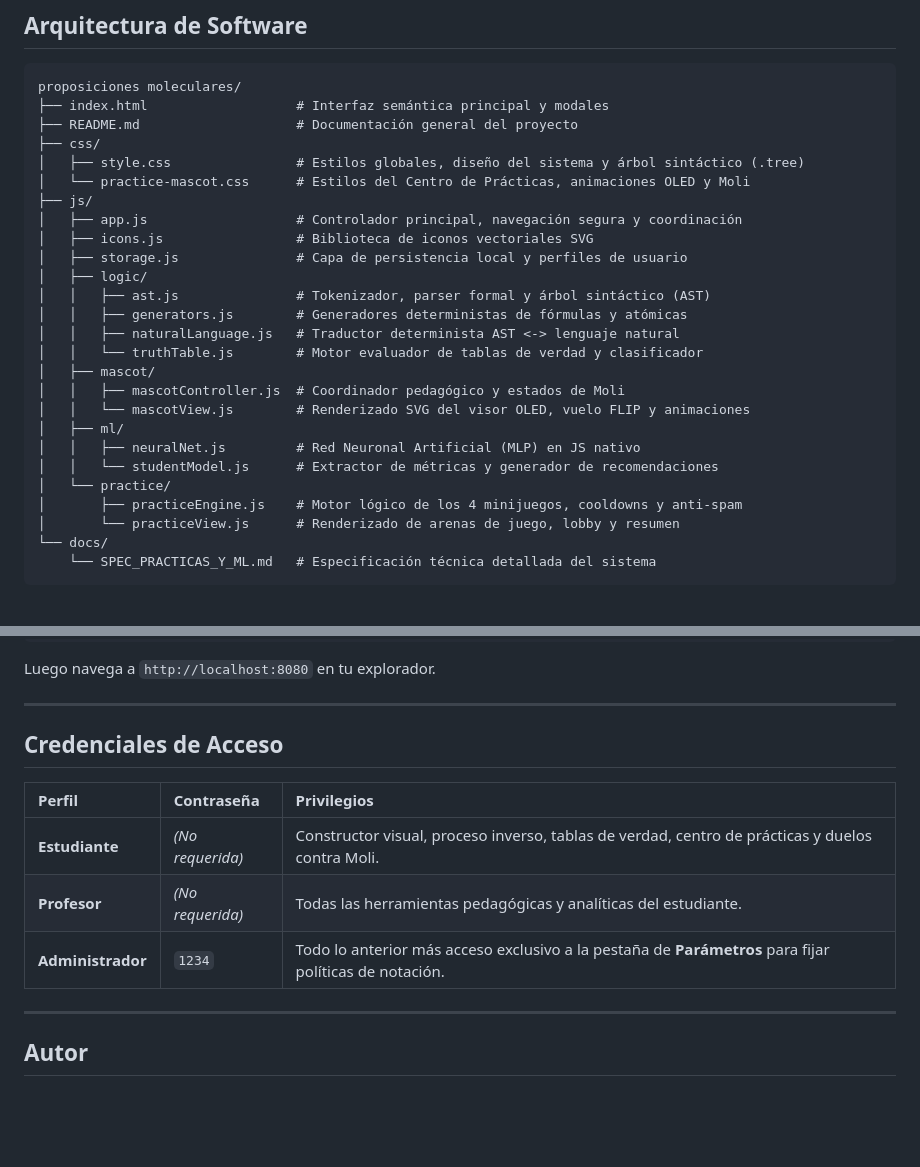
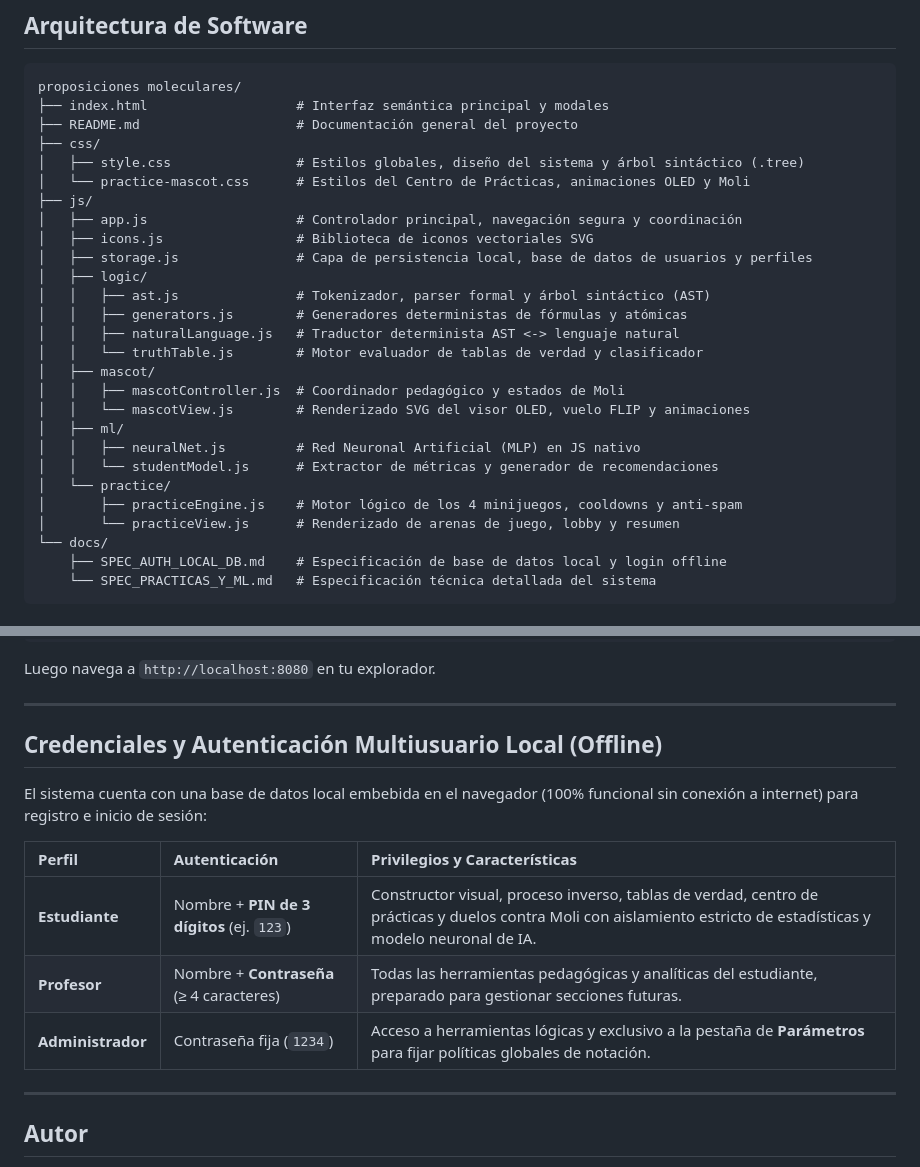
Before and after one commit to itsluuis/First-order-logic, a Markdown page: README.md, 2 parts joined by grey strips. Drawn GitHub-style; blank space fills up the shorter version.

```diff
--- a/README.md
+++ b/README.md
@@ -89,7 +89,7 @@ proposiciones moleculares/
 ├── js/
 │   ├── app.js                   # Controlador principal, navegación segura y coordinación
 │   ├── icons.js                 # Biblioteca de iconos vectoriales SVG
-│   ├── storage.js               # Capa de persistencia local y perfiles de usuario
+│   ├── storage.js               # Capa de persistencia local, base de datos de usuarios y perfiles
 │   ├── logic/
 │   │   ├── ast.js               # Tokenizador, parser formal y árbol sintáctico (AST)
 │   │   ├── generators.js        # Generadores deterministas de fórmulas y atómicas
@@ -105,4 +105,5 @@ proposiciones moleculares/
 │       ├── practiceEngine.js    # Motor lógico de los 4 minijuegos, cooldowns y anti-spam
 │       └── practiceView.js      # Renderizado de arenas de juego, lobby y resumen
 └── docs/
+    ├── SPEC_AUTH_LOCAL_DB.md    # Especificación de base de datos local y login offline
     └── SPEC_PRACTICAS_Y_ML.md   # Especificación técnica detallada del sistema
@@ -128,13 +219,15 @@ Luego navega a `http://localhost:8080` en tu explorador.
 
 ---
 
-## Credenciales de Acceso
+## Credenciales y Autenticación Multiusuario Local (Offline)
 
-| Perfil | Contraseña | Privilegios |
+El sistema cuenta con una base de datos local embebida en el navegador (100% funcional sin conexión a internet) para registro e inicio de sesión:
+
+| Perfil | Autenticación | Privilegios y Características |
 | :--- | :--- | :--- |
-| **Estudiante** | *(No requerida)* | Constructor visual, proceso inverso, tablas de verdad, centro de prácticas y duelos contra Moli. |
-| **Profesor** | *(No requerida)* | Todas las herramientas pedagógicas y analíticas del estudiante. |
-| **Administrador** | `1234` | Todo lo anterior más acceso exclusivo a la pestaña de **Parámetros** para fijar políticas de notación. |
+| **Estudiante** | Nombre + **PIN de 3 dígitos** (ej. `123`) | Constructor visual, proceso inverso, tablas de verdad, centro de prácticas y duelos contra Moli con aislamiento estricto de estadísticas y modelo neuronal de IA. |
+| **Profesor** | Nombre + **Contraseña** (&ge; 4 caracteres) | Todas las herramientas pedagógicas y analíticas del estudiante, preparado para gestionar secciones futuras. |
+| **Administrador** | Contraseña fija (`1234`) | Acceso a herramientas lógicas y exclusivo a la pestaña de **Parámetros** para fijar políticas globales de notación. |
 
 ---
 
```
Also changed, not shown: other parts of README.md (+90 -0 lines).
